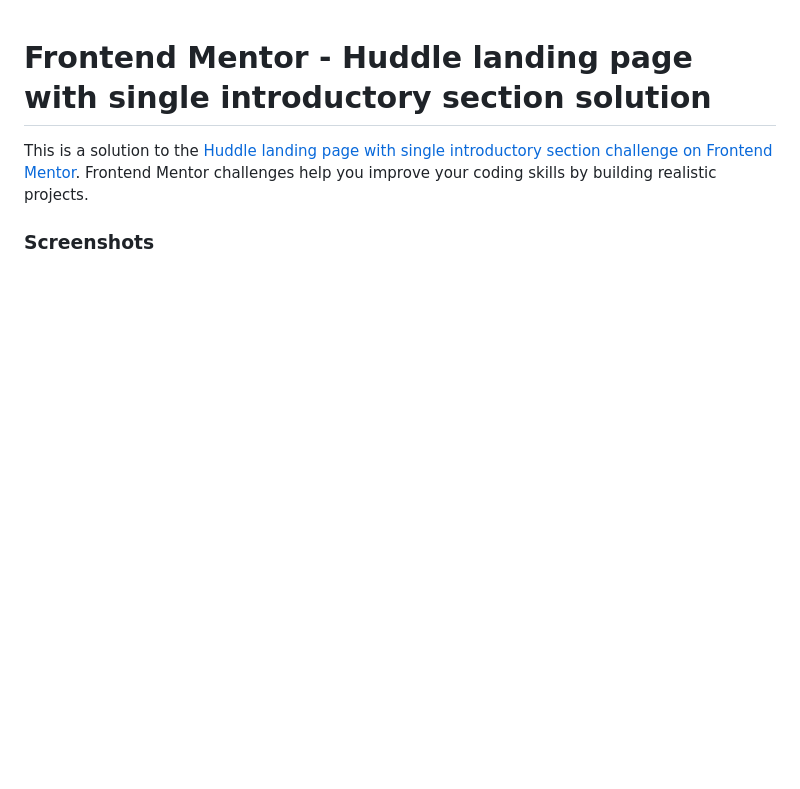
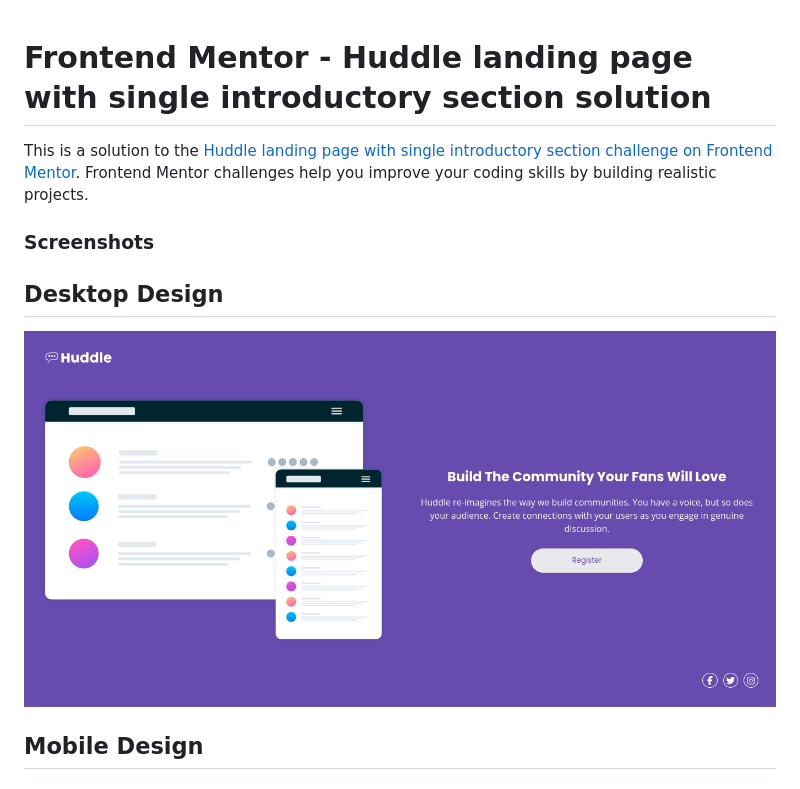
Before and after one commit to Madhu-U/Huddle-landing-page-FrontendMentor, a Markdown page: README.md, the part around the change. GitHub-like rendering; pictures changed too: image.png (added); blank space fills up the shorter version.

```diff
--- a/README.md
+++ b/README.md
@@ -3,3 +3,8 @@
 This is a solution to the [Huddle landing page with single introductory section challenge on Frontend Mentor](https://www.frontendmentor.io/challenges/huddle-landing-page-with-a-single-introductory-section-B_2Wvxgi0). Frontend Mentor challenges help you improve your coding skills by building realistic projects.
 
 ### Screenshots
+
+## Desktop Design
+![Desktop Design](image.png)
+
+## Mobile Design
```
Also changed, not shown: 1 other file.
